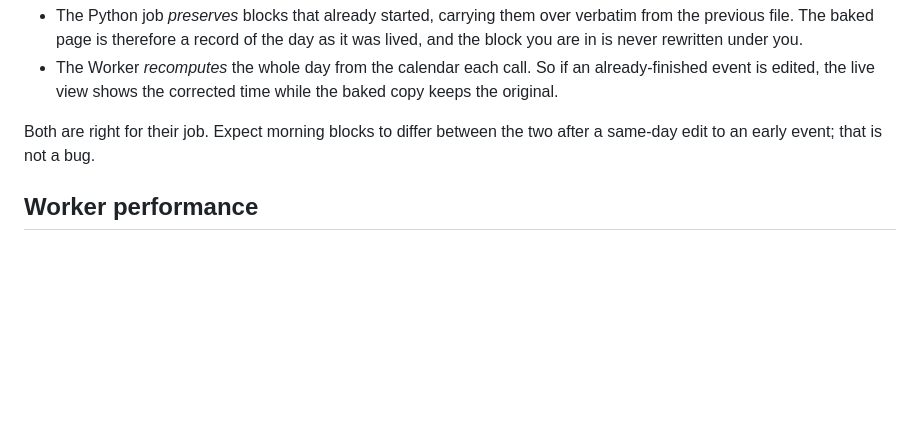
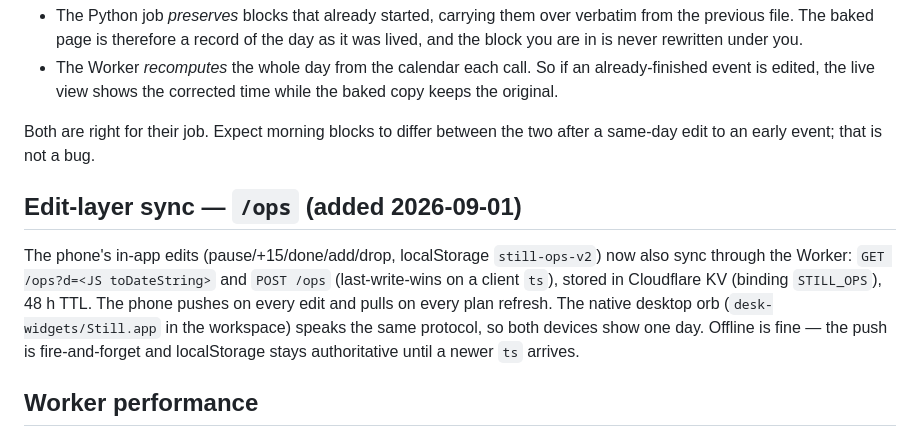
Before and after one commit to junyanboon/day-hub, a Markdown page: scripts/RUNBOOK.md, the part around the change. Drawn GitHub-style; blank space fills up the shorter version.

Commit message:
RUNBOOK: document /ops edit-layer sync

```diff
--- a/scripts/RUNBOOK.md
+++ b/scripts/RUNBOOK.md
@@ -142,6 +142,17 @@ They differ deliberately in one place — **the past**:
 Both are right for their job. Expect morning blocks to differ between the two
 after a same-day edit to an early event; that is not a bug.
 
+## Edit-layer sync — `/ops` (added 2026-09-01)
+
+The phone's in-app edits (pause/+15/done/add/drop, localStorage `still-ops-v2`)
+now also sync through the Worker: `GET /ops?d=<JS toDateString>` and `POST /ops`
+(last-write-wins on a client `ts`), stored in Cloudflare KV (binding
+`STILL_OPS`), 48 h TTL. The phone pushes on every edit and pulls on every plan
+refresh. The native desktop orb (`desk-widgets/Still.app` in the workspace)
+speaks the same protocol, so both devices show one day. Offline is fine — the
+push is fire-and-forget and localStorage stays authoritative until a newer
+`ts` arrives.
+
 ## Worker performance
 
 The first cut of the Worker died with CPU error 1102. Two causes, both fixed —
```
